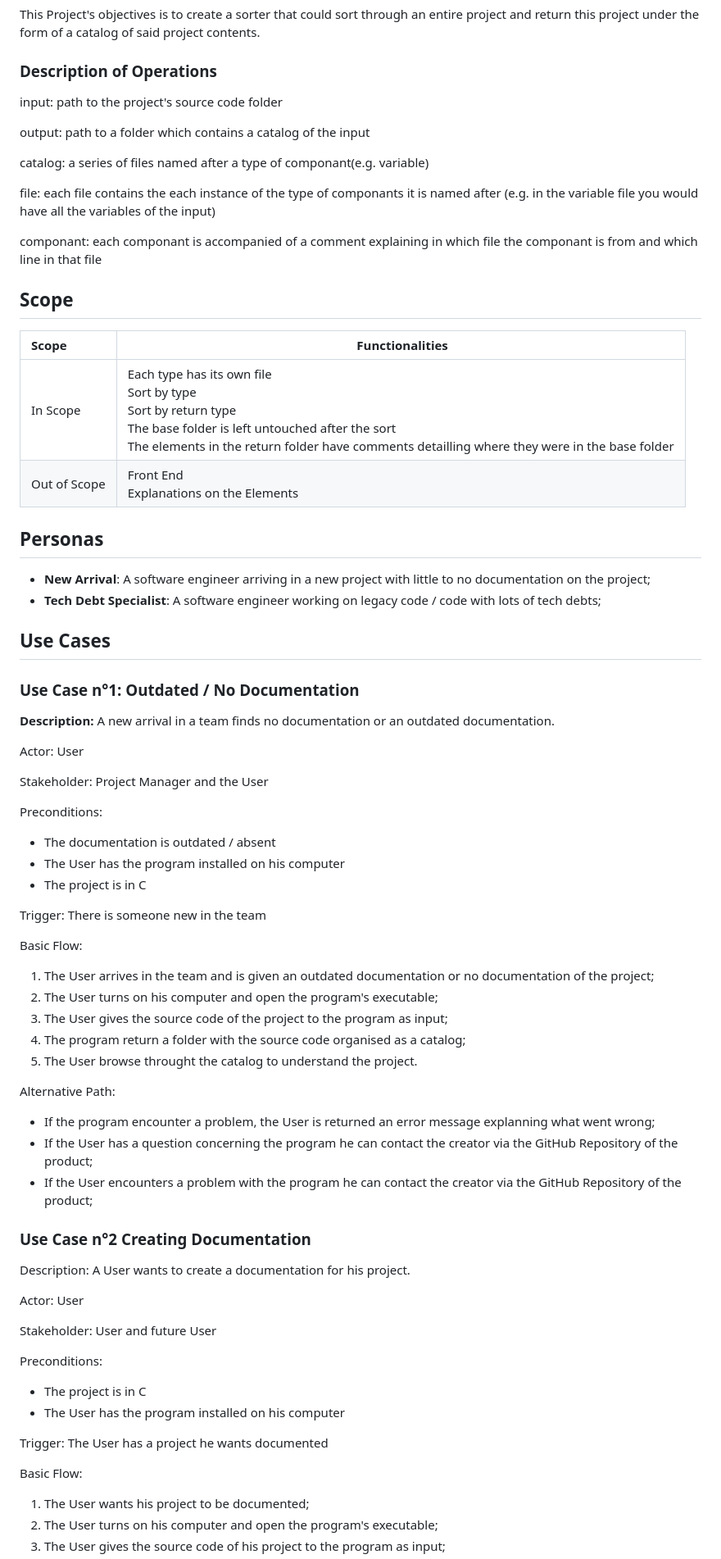
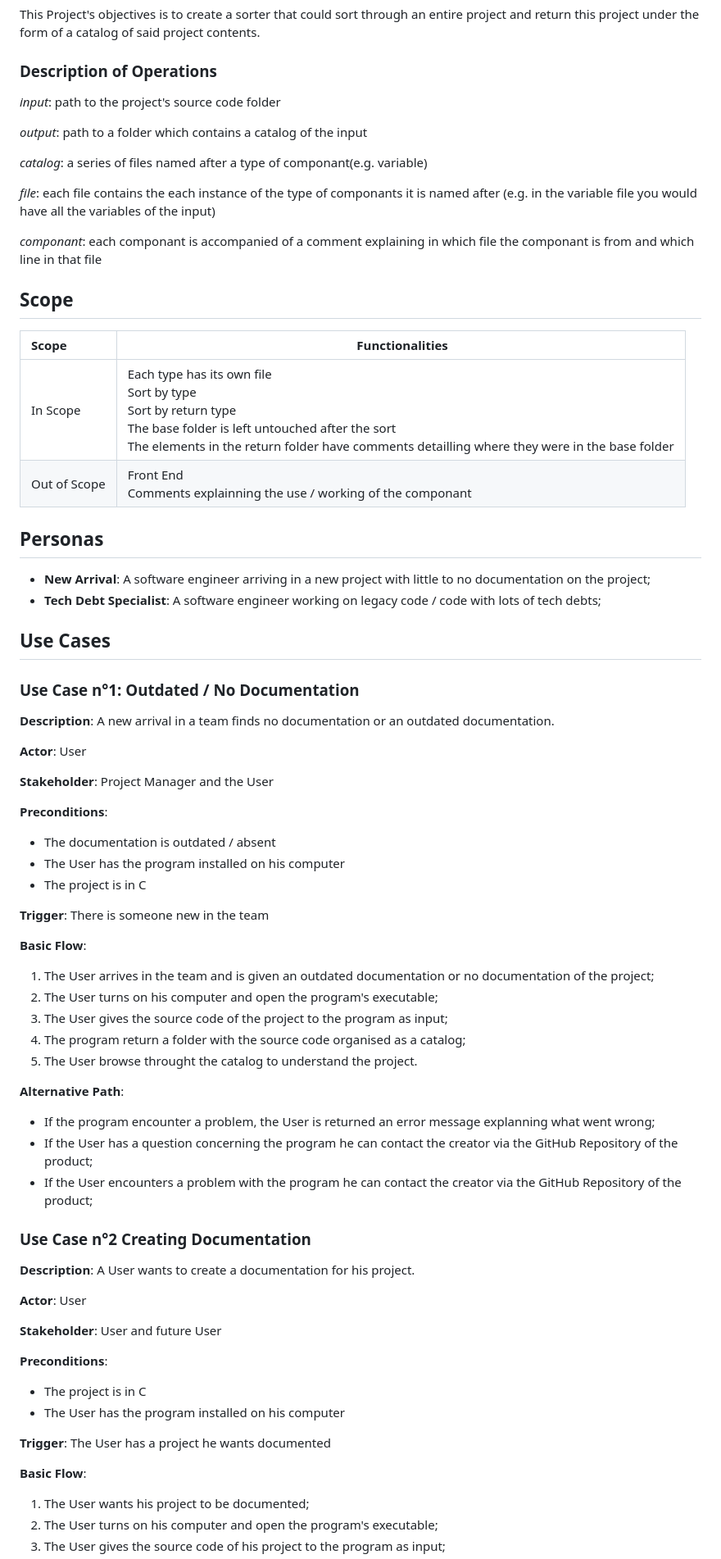
Before and after one commit to JasonGROSSO/Moonshot-project, a Markdown page: documents/functional/functional_specifications.md, the part around the change printed below. Shown: that part at 82% size. Drawn GitHub-style.

Commit message:
format things

```diff
--- a/documents/functional/functional_specifications.md
+++ b/documents/functional/functional_specifications.md
@@ -33,22 +33,22 @@ This Project's objectives is to create a sorter that could sort through an entir
 
 ### Description of Operations
 
-input: path to the project's source code folder
+*input*: path to the project's source code folder
 
-output: path to a folder which contains a catalog of the input
+*output*: path to a folder which contains a catalog of the input
 
-catalog: a series of files named after a type of componant(e.g. variable)
+*catalog*: a series of files named after a type of componant(e.g. variable)
 
-file: each file contains the each instance of the type of componants it is named after (e.g. in the variable file you would have all the variables of the input)
+*file*: each file contains the each instance of the type of componants it is named after (e.g. in the variable file you would have all the variables of the input)
 
-componant: each componant is accompanied of a comment explaining in which file the componant is from and which line in that file
+*componant*: each componant is accompanied of a comment explaining in which file the componant is from and which line in that file
 
 ## Scope
 
 | Scope | Functionalities |
 | :--- | --- |
 | In Scope | Each type has its own file <br> Sort by type <br> Sort by return type <br> The base folder is left untouched after the sort <br> The elements in the return folder have comments detailling where they were in the base folder |
-| Out of Scope | Front End <br> Explanations on the Elements |
+| Out of Scope | Front End <br> Comments explainning the use / working of the componant |
 
 ## Personas
 
@@ -59,21 +59,21 @@ componant: each componant is accompanied of a comment explaining in which file t
 
 ### Use Case n°1: Outdated / No Documentation
 
-**Description:** A new arrival in a team finds no documentation or an outdated documentation.
+**Description**: A new arrival in a team finds no documentation or an outdated documentation.
 
-Actor: User
+**Actor**: User
 
-Stakeholder: Project Manager and the User
+**Stakeholder**: Project Manager and the User
 
-Preconditions:
+**Preconditions**:
 
 - The documentation is outdated / absent
 - The User has the program installed on his computer
 - The project is in C
 
-Trigger: There is someone new in the team
+**Trigger**: There is someone new in the team
 
-Basic Flow:
+**Basic Flow**:
 
 1. The User arrives in the team and is given an outdated documentation or no documentation of the project;
 2. The User turns on his computer and open the program's executable;
@@ -81,7 +81,7 @@ Basic Flow:
 4. The program return a folder with the source code organised as a catalog;
 5. The User browse throught the catalog to understand the project.
 
-Alternative Path:
+**Alternative Path**:
 
 - If the program encounter a problem, the User is returned an error message explanning what went wrong;
 - If the User has a question concerning the program he can contact the creator via the GitHub Repository of the product;
@@ -89,20 +89,20 @@ Alternative Path:
 
 ### Use Case n°2 Creating Documentation
 
-Description: A User wants to create a documentation for his project.
+**Description**: A User wants to create a documentation for his project.
 
-Actor: User
+**Actor**: User
 
-Stakeholder: User and future User
+**Stakeholder**: User and future User
 
-Preconditions:
+**Preconditions**:
 
 - The project is in C
 - The User has the program installed on his computer
 
-Trigger: The User has a project he wants documented
+**Trigger**: The User has a project he wants documented
 
-Basic Flow:
+**Basic Flow**:
 
 1. The User wants his project to be documented;
 2. The User turns on his computer and open the program's executable;
```
Also changed, not shown: other parts of documents/functional/functional_specifications.md (+8 -8 lines).
